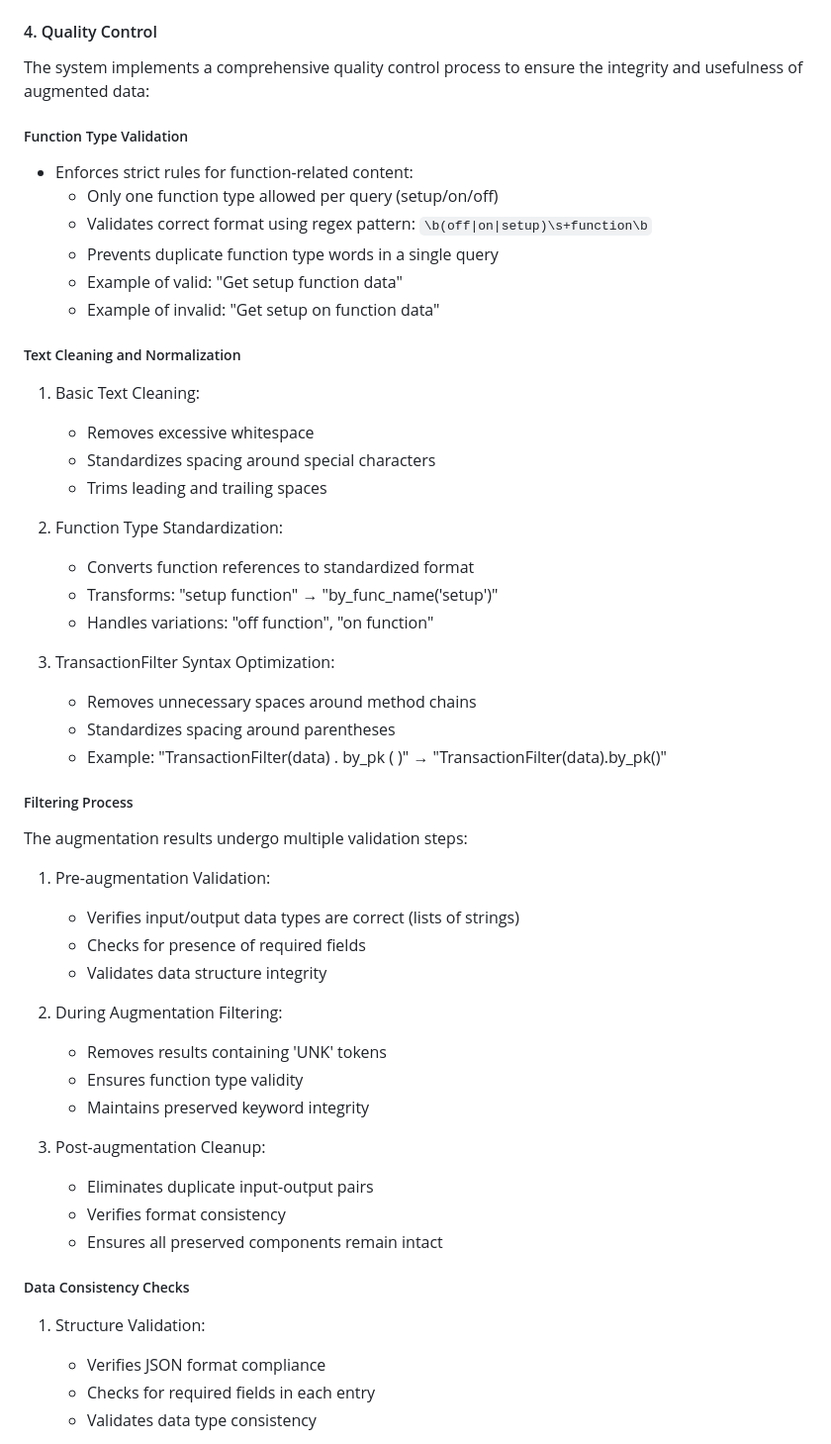
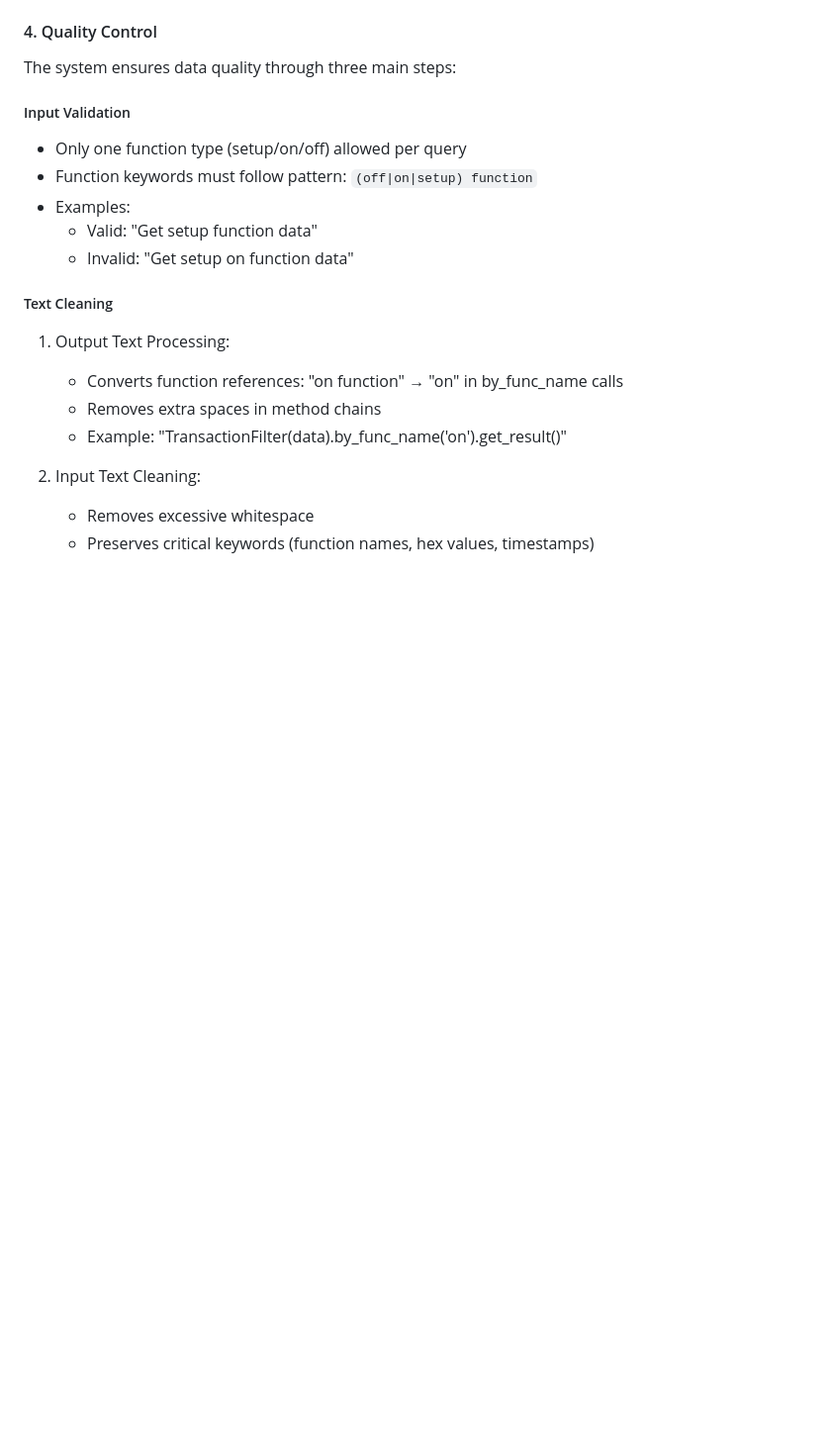
Before and after one commit to Winter-Zzzz/AI_dashboard, a Markdown page: README.md, the part around the change printed below. Shown: that part at 99% size. GitHub-like rendering; blank space fills up the shorter version.

```diff
--- a/README.md
+++ b/README.md
@@ -163,51 +165,21 @@ The probability settings (0.3) ensure moderate augmentation while maintaining qu
 #### 4. Quality Control
-The system implements a comprehensive quality control process to ensure the integrity and usefulness of augmented data:
 
-##### Function Type Validation
-- Enforces strict rules for function-related content:
-  - Only one function type allowed per query (setup/on/off)
-  - Validates correct format using regex pattern: `\b(off|on|setup)\s+function\b`
-  - Prevents duplicate function type words in a single query
-  - Example of valid: "Get setup function data"
-  - Example of invalid: "Get setup on function data"
+The system ensures data quality through three main steps:
 
-##### Text Cleaning and Normalization
-1. Basic Text Cleaning:
+##### Input Validation
+- Only one function type (setup/on/off) allowed per query
+- Function keywords must follow pattern: `(off|on|setup) function`
+- Examples:
+  - Valid: "Get setup function data"
+  - Invalid: "Get setup on function data"
+
+##### Text Cleaning
+1. Output Text Processing:
+   - Converts function references: "on function" → "on" in by_func_name calls
+   - Removes extra spaces in method chains
+   - Example: "TransactionFilter(data).by_func_name('on').get_result()"
+
+2. Input Text Cleaning:
    - Removes excessive whitespace
-   - Standardizes spacing around special characters
-   - Trims leading and trailing spaces
+   - Preserves critical keywords (function names, hex values, timestamps)
 
-2. Function Type Standardization:
-   - Converts function references to standardized format
-   - Transforms: "setup function" → "by_func_name('setup')"
-   - Handles variations: "off function", "on function"
-
-3. TransactionFilter Syntax Optimization:
-   - Removes unnecessary spaces around method chains
-   - Standardizes spacing around parentheses
-   - Example: "TransactionFilter(data) . by_pk ( )" → "TransactionFilter(data).by_pk()"
-
-##### Filtering Process
-The augmentation results undergo multiple validation steps:
-
-1. Pre-augmentation Validation:
-   - Verifies input/output data types are correct (lists of strings)
-   - Checks for presence of required fields
-   - Validates data structure integrity
-
-2. During Augmentation Filtering:
-   - Removes results containing 'UNK' tokens
-   - Ensures function type validity
-   - Maintains preserved keyword integrity
-
-3. Post-augmentation Cleanup:
-   - Eliminates duplicate input-output pairs
-   - Verifies format consistency
-   - Ensures all preserved components remain intact
-
-##### Data Consistency Checks
-1. Structure Validation:
-   - Verifies JSON format compliance
-   - Checks for required fields in each entry
-   - Validates data type consistency
-
```
Also changed, not shown: other parts of README.md (+112 -60 lines), image/data_augmentation_result.png (added), 5 other files.
